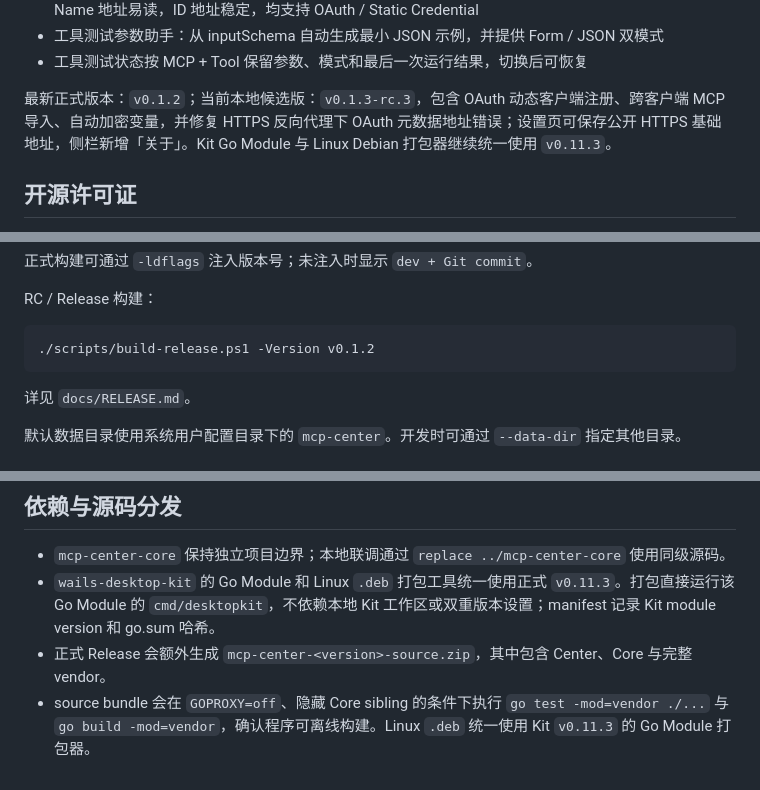
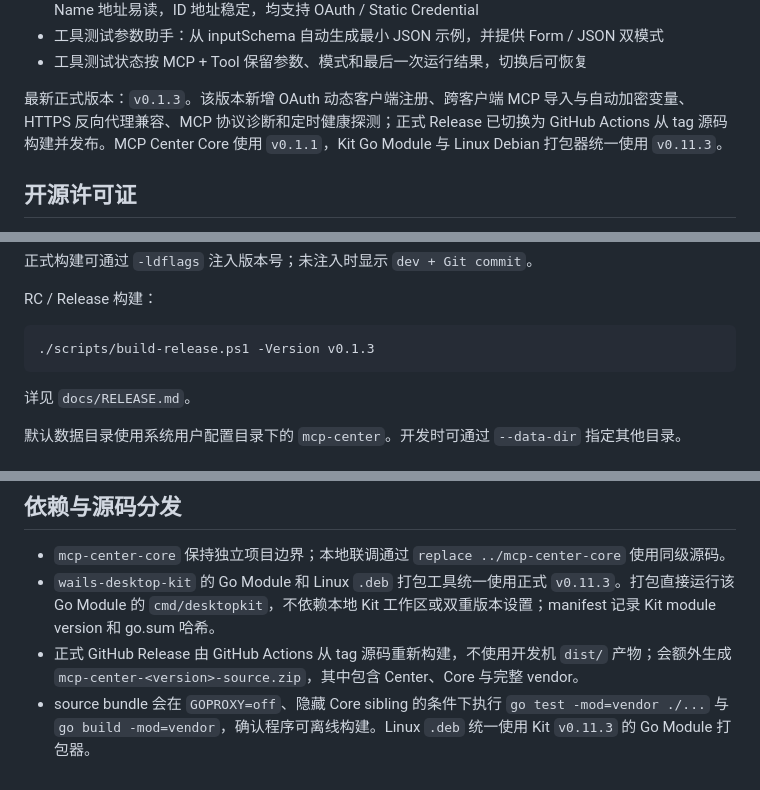
Before and after one commit to wanstu/mcp-center, a Markdown page: README.md, 3 parts joined by grey strips. GitHub-like rendering.

Commit message:
docs: finalize v0.1.3 release status

````diff
--- a/README.md
+++ b/README.md
@@ -54,7 +54,7 @@ MCP Center 是 `mcp-center-core` 的独立 Web 控制程序。
 - 工具测试参数助手：从 inputSchema 自动生成最小 JSON 示例，并提供 Form / JSON 双模式
 - 工具测试状态按 MCP + Tool 保留参数、模式和最后一次运行结果，切换后可恢复
 
-最新正式版本：`v0.1.2`；当前本地候选版：`v0.1.3-rc.3`，包含 OAuth 动态客户端注册、跨客户端 MCP 导入、自动加密变量，并修复 HTTPS 反向代理下 OAuth 元数据地址错误；设置页可保存公开 HTTPS 基础地址，侧栏新增「关于」。Kit Go Module 与 Linux Debian 打包器继续统一使用 `v0.11.3`。
+最新正式版本：`v0.1.3`。该版本新增 OAuth 动态客户端注册、跨客户端 MCP 导入与自动加密变量、HTTPS 反向代理兼容、MCP 协议诊断和定时健康探测；正式 Release 已切换为 GitHub Actions 从 tag 源码构建并发布。MCP Center Core 使用 `v0.1.1`，Kit Go Module 与 Linux Debian 打包器统一使用 `v0.11.3`。
 
 ## 开源许可证
 
@@ -99,7 +99,7 @@ go run ./cmd/mcp-center --version
 RC / Release 构建：
 
 ```powershell
-./scripts/build-release.ps1 -Version v0.1.2
+./scripts/build-release.ps1 -Version v0.1.3
 ```
 
 详见 `docs/RELEASE.md`。
@@ -121,5 +121,5 @@ assets.go             Web + Desktop Kit 资源挂载
 
 - `mcp-center-core` 保持独立项目边界；本地联调通过 `replace ../mcp-center-core` 使用同级源码。
 - `wails-desktop-kit` 的 Go Module 和 Linux `.deb` 打包工具统一使用正式 `v0.11.3`。打包直接运行该 Go Module 的 `cmd/desktopkit`，不依赖本地 Kit 工作区或双重版本设置；manifest 记录 Kit module version 和 go.sum 哈希。
-- 正式 Release 会额外生成 `mcp-center-<version>-source.zip`，其中包含 Center、Core 与完整 vendor。
+- 正式 GitHub Release 由 GitHub Actions 从 tag 源码重新构建，不使用开发机 `dist/` 产物；会额外生成 `mcp-center-<version>-source.zip`，其中包含 Center、Core 与完整 vendor。
 - source bundle 会在 `GOPROXY=off`、隐藏 Core sibling 的条件下执行 `go test -mod=vendor ./...` 与 `go build -mod=vendor`，确认程序可离线构建。Linux `.deb` 统一使用 Kit `v0.11.3` 的 Go Module 打包器。
````
Also changed, not shown: docs/releases/v0.1.3.md (added, +72 -0 lines).
